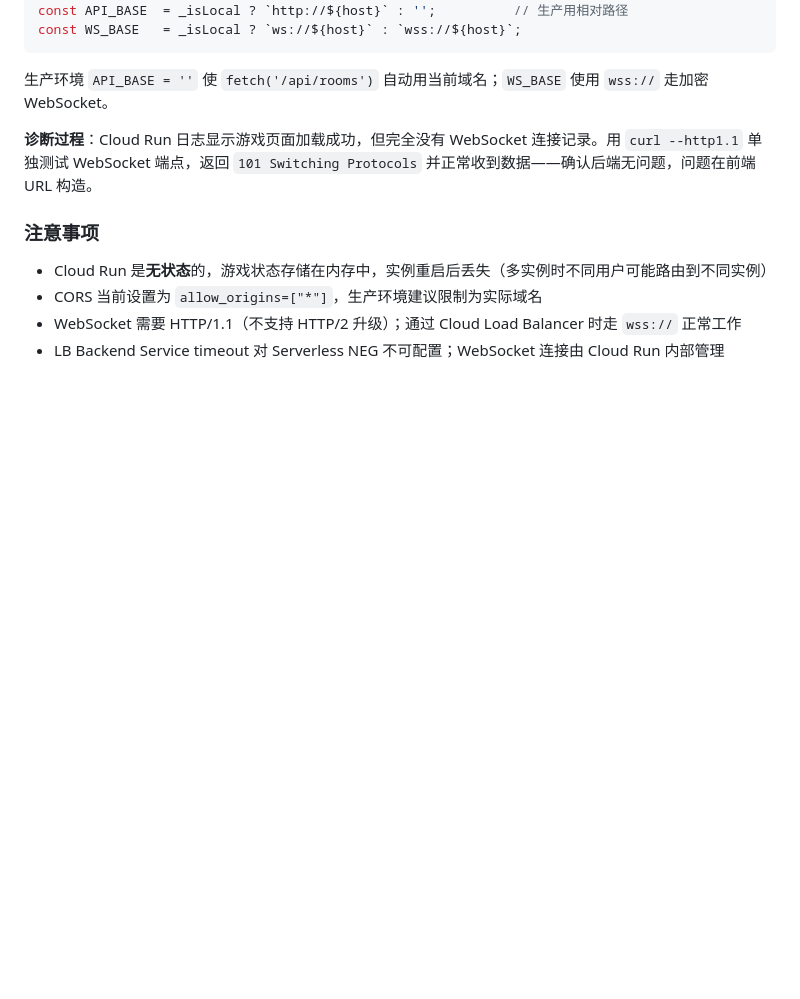
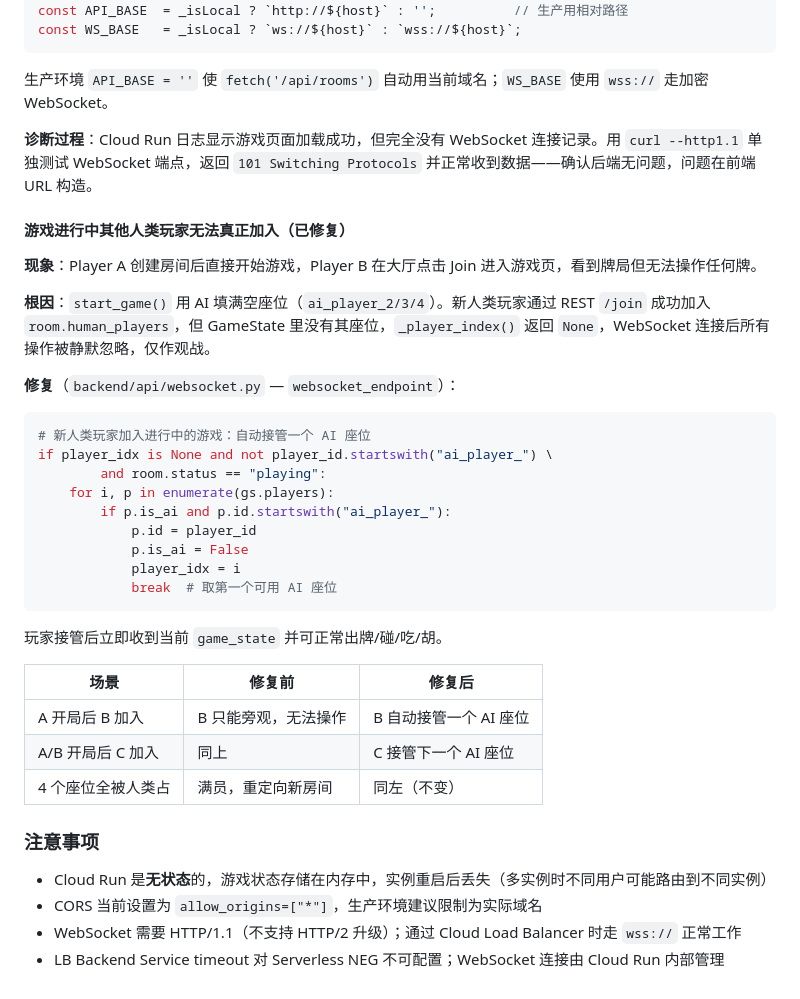
Before and after one commit to zorrofox/mahjong, a Markdown page: CLAUDE.md, the part around the change. GitHub-like rendering; blank space fills up the shorter version.

Commit message:
docs: document mid-game join fix and AI seat takeover
CLAUDE.md — new subsection in 已修复的部署 Bug:
  "游戏进行中其他人类玩家无法真正加入（已修复）"
  - Root cause: _player_index() returned None for players who joined
    after start_game() had already assigned AI to all empty seats
  - Fix: websocket_endpoint scans for an ai_player_N seat and hands
    it to the incoming human player (p.id = player_id, p.is_ai = False)
  - Before/after comparison table for 3 scenarios

README.md:
  - AI seat bullet extended with mid-game join capability

Co-Authored-By: Claude Sonnet 4.6 (1M context) <noreply@anthropic.com>

````diff
--- a/CLAUDE.md
+++ b/CLAUDE.md
@@ -2408,6 +2408,33 @@ const WS_BASE   = _isLocal ? `ws://${host}` : `wss://${host}`;
 
 **诊断过程**：Cloud Run 日志显示游戏页面加载成功，但完全没有 WebSocket 连接记录。用 `curl --http1.1` 单独测试 WebSocket 端点，返回 `101 Switching Protocols` 并正常收到数据——确认后端无问题，问题在前端 URL 构造。
 
+#### 游戏进行中其他人类玩家无法真正加入（已修复）
+
+**现象**：Player A 创建房间后直接开始游戏，Player B 在大厅点击 Join 进入游戏页，看到牌局但无法操作任何牌。
+
+**根因**：`start_game()` 用 AI 填满空座位（`ai_player_2/3/4`）。新人类玩家通过 REST `/join` 成功加入 `room.human_players`，但 GameState 里没有其座位，`_player_index()` 返回 `None`，WebSocket 连接后所有操作被静默忽略，仅作观战。
+
+**修复**（`backend/api/websocket.py` — `websocket_endpoint`）：
+```python
+# 新人类玩家加入进行中的游戏：自动接管一个 AI 座位
+if player_idx is None and not player_id.startswith("ai_player_") \
+        and room.status == "playing":
+    for i, p in enumerate(gs.players):
+        if p.is_ai and p.id.startswith("ai_player_"):
+            p.id = player_id
+            p.is_ai = False
+            player_idx = i
+            break  # 取第一个可用 AI 座位
+```
+
+玩家接管后立即收到当前 `game_state` 并可正常出牌/碰/吃/胡。
+
+| 场景 | 修复前 | 修复后 |
+|---|---|---|
+| A 开局后 B 加入 | B 只能旁观，无法操作 | B 自动接管一个 AI 座位 |
+| A/B 开局后 C 加入 | 同上 | C 接管下一个 AI 座位 |
+| 4 个座位全被人类占 | 满员，重定向新房间 | 同左（不变）|
+
 ### 注意事项
 
 - Cloud Run 是**无状态**的，游戏状态存储在内存中，实例重启后丢失（多实例时不同用户可能路由到不同实例）
````
Also changed, not shown: README.md (+1 -1 lines).
